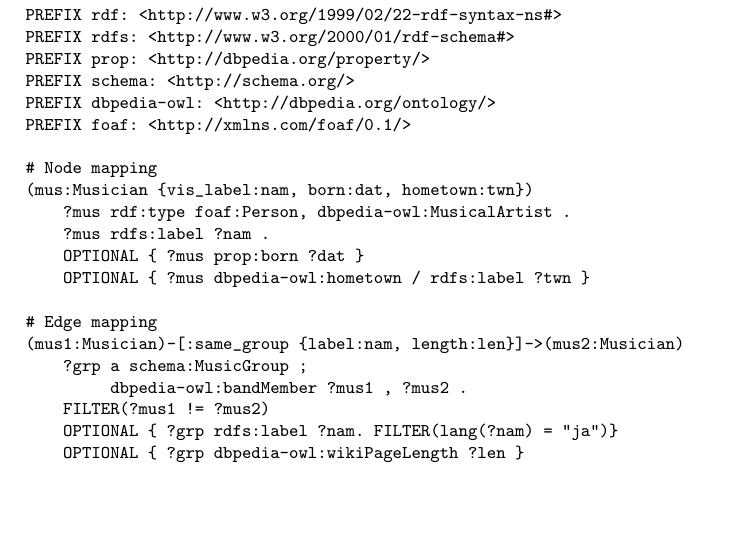
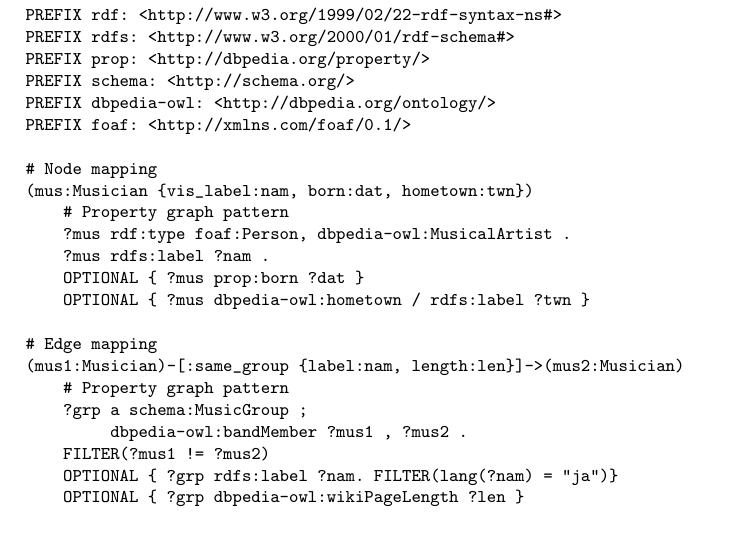
Before and after one commit to g2glab/paper-01, a LaTeX paper (samplepaper.tex): part of page 3 of 4 before the commit and part of page 3 of 5 after it, cut so that both start at the same text, the shorter picture padded with empty space. Compiled offline with pdfLaTeX.

Commit message:
add comments into G2GML source

```diff
--- a/samplepaper.tex
+++ b/samplepaper.tex
@@ -103,6 +103,7 @@ PREFIX foaf: <http://xmlns.com/foaf/0.1/>
 
 # Node mapping
 (mus:Musician {vis_label:nam, born:dat, hometown:twn})
+    # Property graph pattern
     ?mus rdf:type foaf:Person, dbpedia-owl:MusicalArtist .
     ?mus rdfs:label ?nam .
     OPTIONAL { ?mus prop:born ?dat }
@@ -110,6 +111,7 @@ PREFIX foaf: <http://xmlns.com/foaf/0.1/>
 
 # Edge mapping
 (mus1:Musician)-[:same_group {label:nam, length:len}]->(mus2:Musician)
+    # Property graph pattern
     ?grp a schema:MusicGroup ;
          dbpedia-owl:bandMember ?mus1 , ?mus2 .
     FILTER(?mus1 != ?mus2)
```
